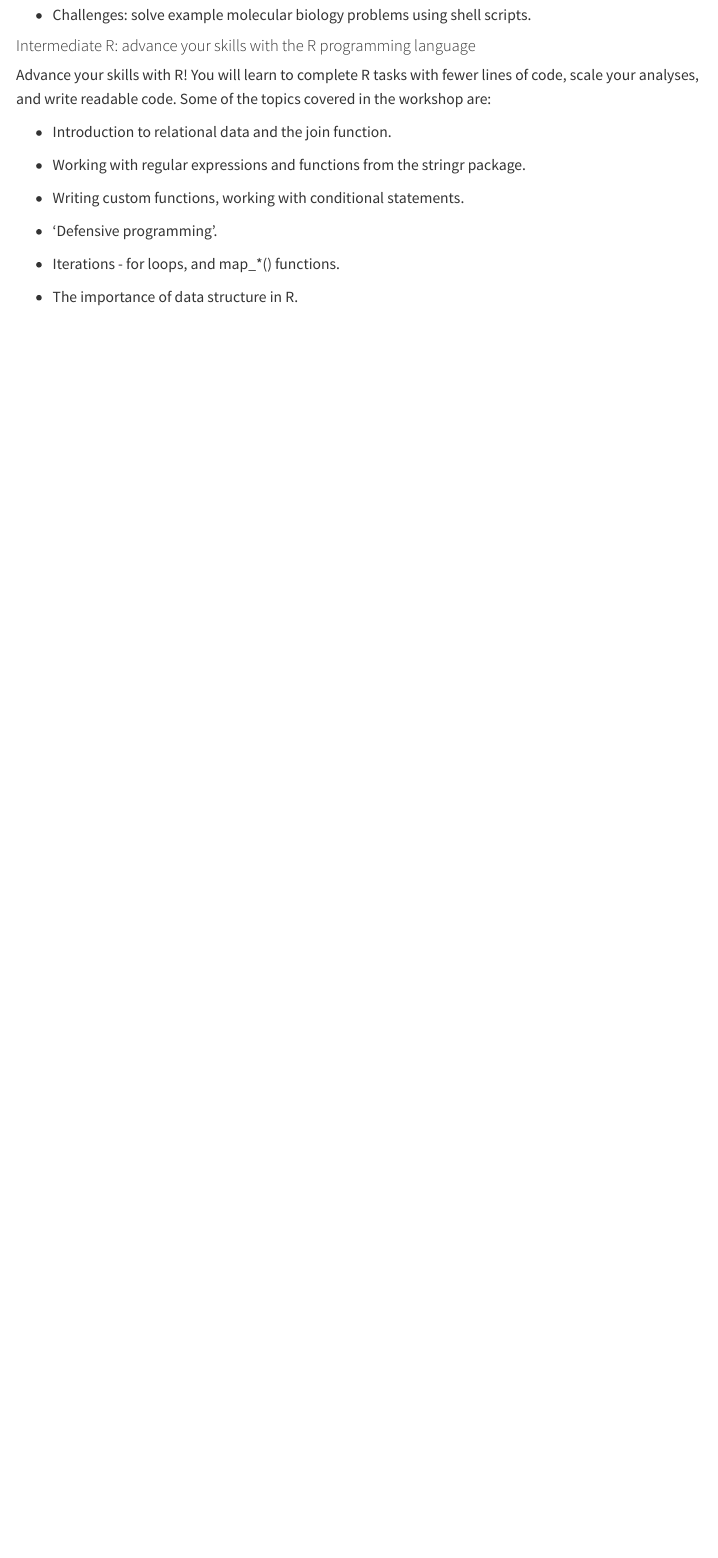
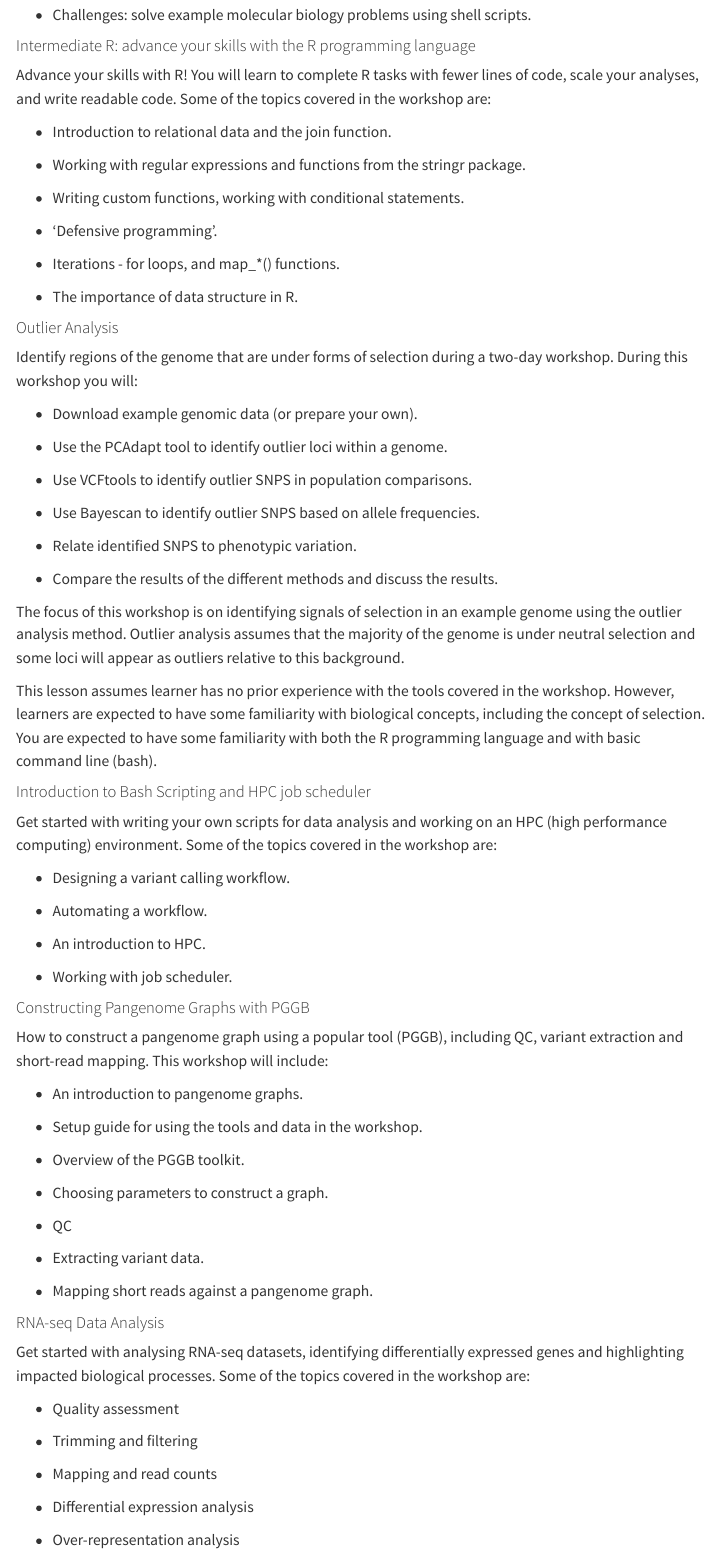
Before and after one commit to tylermcinnes/bioinformaticsTrainingProgramme, a Quarto document (portfolio.qmd): the page in a window 1100 px wide, from 980 px down. Rendered offline with R 4.5, knitr and Pandoc in place of Quarto, with nearby package versions; menus at the side of the page are left out.

Commit message:
Updating portfolio

```diff
--- a/portfolio.qmd
+++ b/portfolio.qmd
@@ -50,3 +50,67 @@ Some of the topics covered in the workshop are:
 - Iterations - for loops, and map_*() functions.
 
 - The importance of data structure in R.
+
+#### Outlier Analysis
+Identify regions of the genome that are under forms of selection during a two-day workshop.
+During this workshop you will:
+
+- Download example genomic data (or prepare your own).
+
+- Use the PCAdapt tool to identify outlier loci within a genome.
+
+- Use VCFtools to identify outlier SNPS in population comparisons.
+
+- Use Bayescan to identify outlier SNPS based on allele frequencies.
+
+- Relate identified SNPS to phenotypic variation.
+
+- Compare the results of the different methods and discuss the results.
+
+The focus of this workshop is on identifying signals of selection in an example genome using the outlier analysis method. Outlier analysis assumes that the majority of the genome is under neutral selection and some loci will appear as outliers relative to this background.
+
+This lesson assumes learner has no prior experience with the tools covered in the workshop. However, learners are expected to have some familiarity with biological concepts, including the concept of selection. You are expected to have some familiarity with both the R programming language and with basic command line (bash).
+
+#### Introduction to Bash Scripting and HPC job scheduler
+Get started with writing your own scripts for data analysis and working on an HPC (high performance computing) environment.
+Some of the topics covered in the workshop are:
+
+- Designing a variant calling workflow.
+
+- Automating a workflow.
+
+- An introduction to HPC.
+
+- Working with job scheduler.
+
+#### Constructing Pangenome Graphs with PGGB
+How to construct a pangenome graph using a popular tool (PGGB), including QC, variant extraction and short-read mapping.
+This workshop will include:
+
+- An introduction to pangenome graphs.
+
+- Setup guide for using the tools and data in the workshop.
+
+- Overview of the PGGB toolkit.
+
+- Choosing parameters to construct a graph.
+
+- QC
+
+- Extracting variant data.
+
+- Mapping short reads against a pangenome graph.
+
+#### RNA-seq Data Analysis
+Get started with analysing RNA-seq datasets, identifying differentially expressed genes and highlighting impacted biological processes.
+Some of the topics covered in the workshop are:
+
+- Quality assessment
+
+- Trimming and filtering
+
+- Mapping and read counts
+
+- Differential expression analysis
+
+- Over-representation analysis
```
